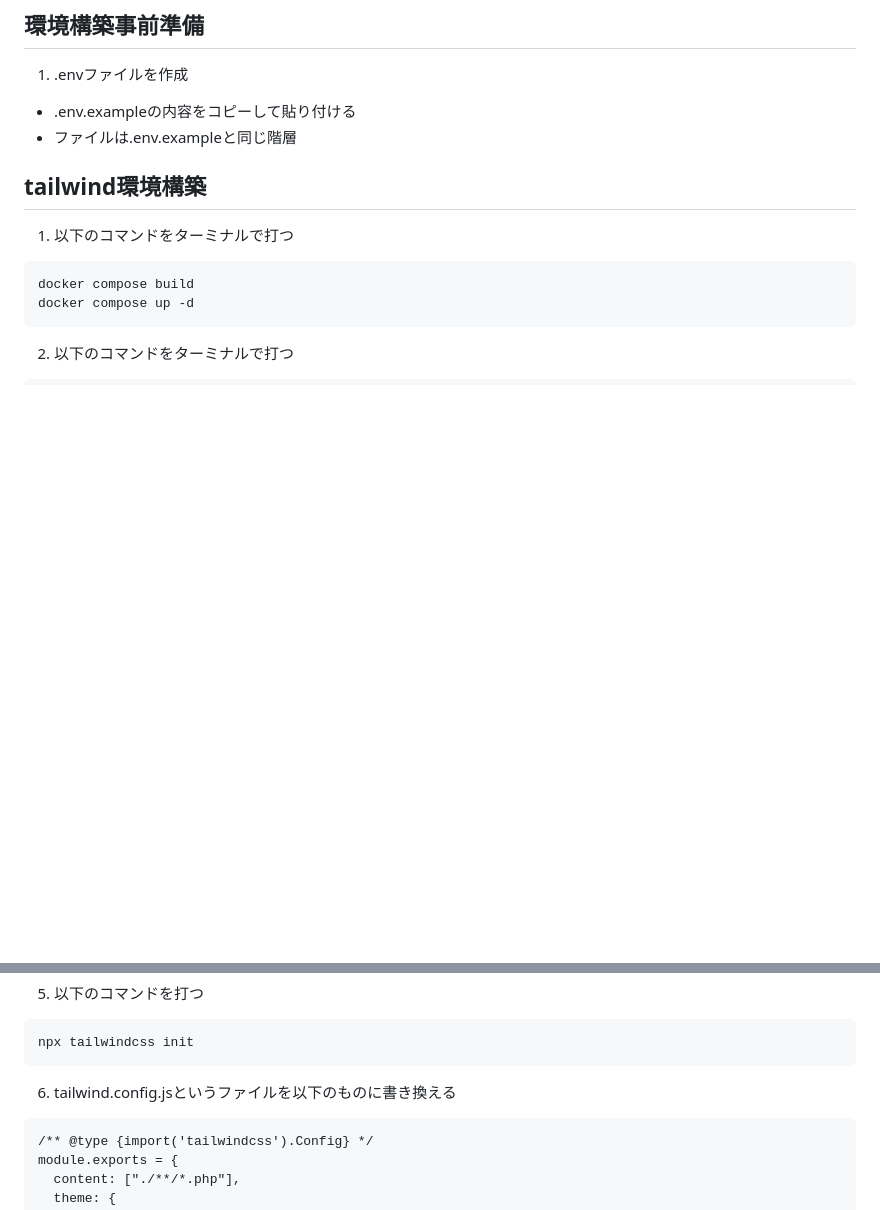
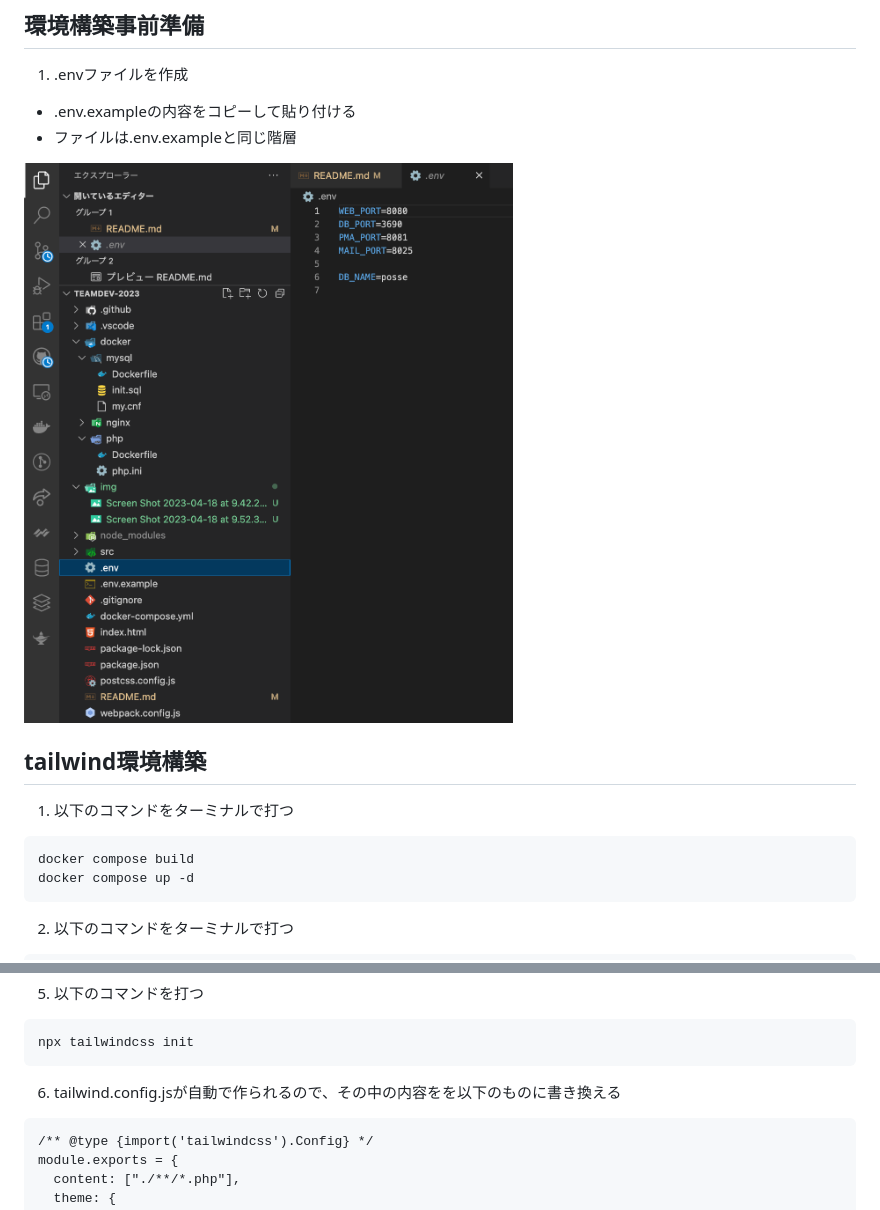
Before and after one commit to posse-ap/teamdev-2023-posse1-team3C, a Markdown page: README.md, 2 parts joined by grey strips. GitHub-like rendering; pictures changed too: img/Screen Shot 2023-04-18 at 9.54.28.png (added); blank space fills up the shorter version.

````diff
--- a/README.md
+++ b/README.md
@@ -10,6 +10,8 @@
 1. .envファイルを作成
 - .env.exampleの内容をコピーして貼り付ける
 - ファイルは.env.exampleと同じ階層
+
+![参考画像](./img/Screen%20Shot%202023-04-18%20at%209.54.28.png)
 ## tailwind環境構築
 
 1. 以下のコマンドをターミナルで打つ
@@ -47,7 +49,7 @@ npm install -D tailwindcss
 npx tailwindcss init
 ```
 
-6. tailwind.config.jsというファイルを以下のものに書き換える
+6. tailwind.config.jsが自動で作られるので、その中の内容をを以下のものに書き換える
 ```
 /** @type {import('tailwindcss').Config} */
 module.exports = {
````
Also changed, not shown: other parts of README.md (+37 -5 lines), img/Screen Shot 2023-04-18 at 9.42.20.png (added), img/Screen Shot 2023-04-18 at 9.52.31.png (added).
